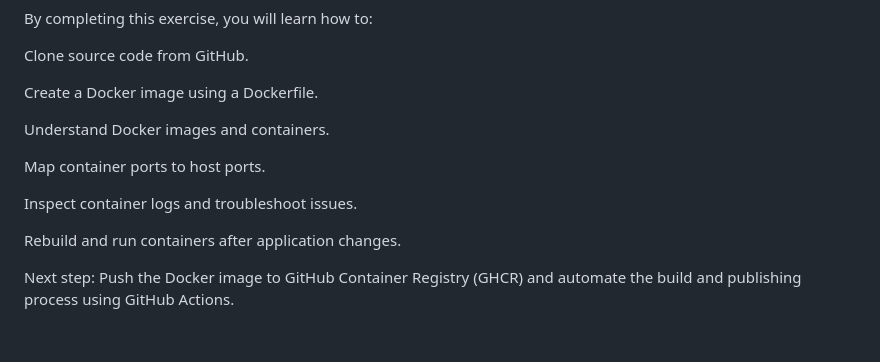
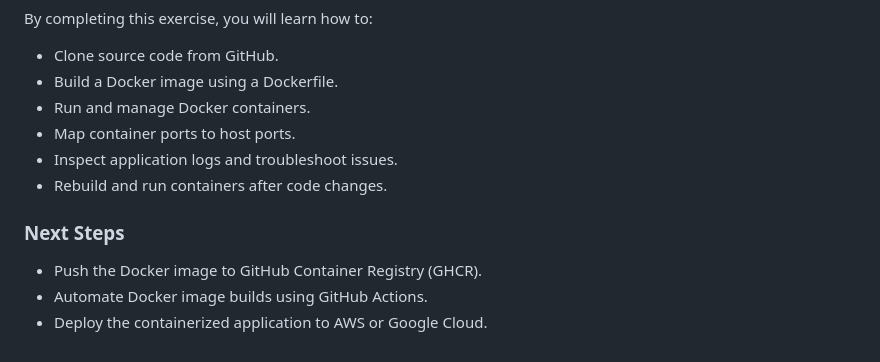
Before and after one commit to hanumantharao19/nodejs-ecommerce-app, a Markdown page: README.md, the part around one of its changes. GitHub-like rendering.

```diff
--- a/README.md
+++ b/README.md
@@ -408,16 +411,15 @@ Learning Outcomes
 
 By completing this exercise, you will learn how to:
 
-Clone source code from GitHub.
+- Clone source code from GitHub.
+- Build a Docker image using a Dockerfile.
+- Run and manage Docker containers.
+- Map container ports to host ports.
+- Inspect application logs and troubleshoot issues.
+- Rebuild and run containers after code changes.
 
-Create a Docker image using a Dockerfile.
+### Next Steps
 
-Understand Docker images and containers.
-
-Map container ports to host ports.
-
-Inspect container logs and troubleshoot issues.
-
-Rebuild and run containers after application changes.
-
-Next step: Push the Docker image to GitHub Container Registry (GHCR) and automate the build and publishing process using GitHub Actions.
+- Push the Docker image to GitHub Container Registry (GHCR).
+- Automate Docker image builds using GitHub Actions.
+- Deploy the containerized application to AWS or Google Cloud.
```
Also changed, not shown: other parts of README.md (+83 -80 lines).
